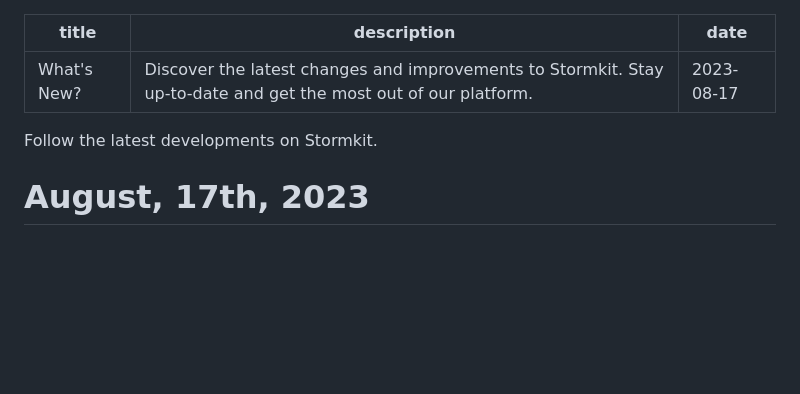
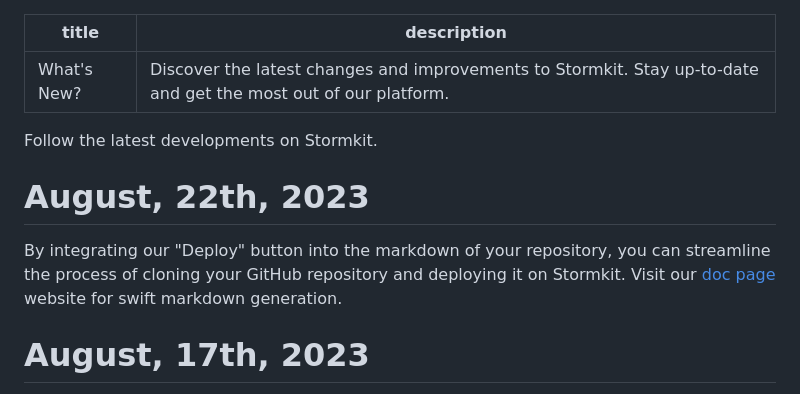
Before and after one commit to stormkit-io/www-stormkit-io, a Markdown page: content/blog/whats-new.md, the part around the change. GitHub-like rendering; blank space fills up the shorter version.

Commit message:
chore: add whats new

```diff
--- a/content/blog/whats-new.md
+++ b/content/blog/whats-new.md
@@ -1,10 +1,14 @@
 ---
 title: What's New?
 description: Discover the latest changes and improvements to Stormkit. Stay up-to-date and get the most out of our platform.
-date: 2023-08-17
 ---
 
 Follow the latest developments on Stormkit.
+
+# August, 22th, 2023
+
+By integrating our "Deploy" button into the markdown of your repository, you can streamline the process of cloning your GitHub repository and deploying it on Stormkit. Visit our [doc page](/docs/deployments/deploy-button) website for swift markdown generation.
+
 
 # August, 17th, 2023
 
```
